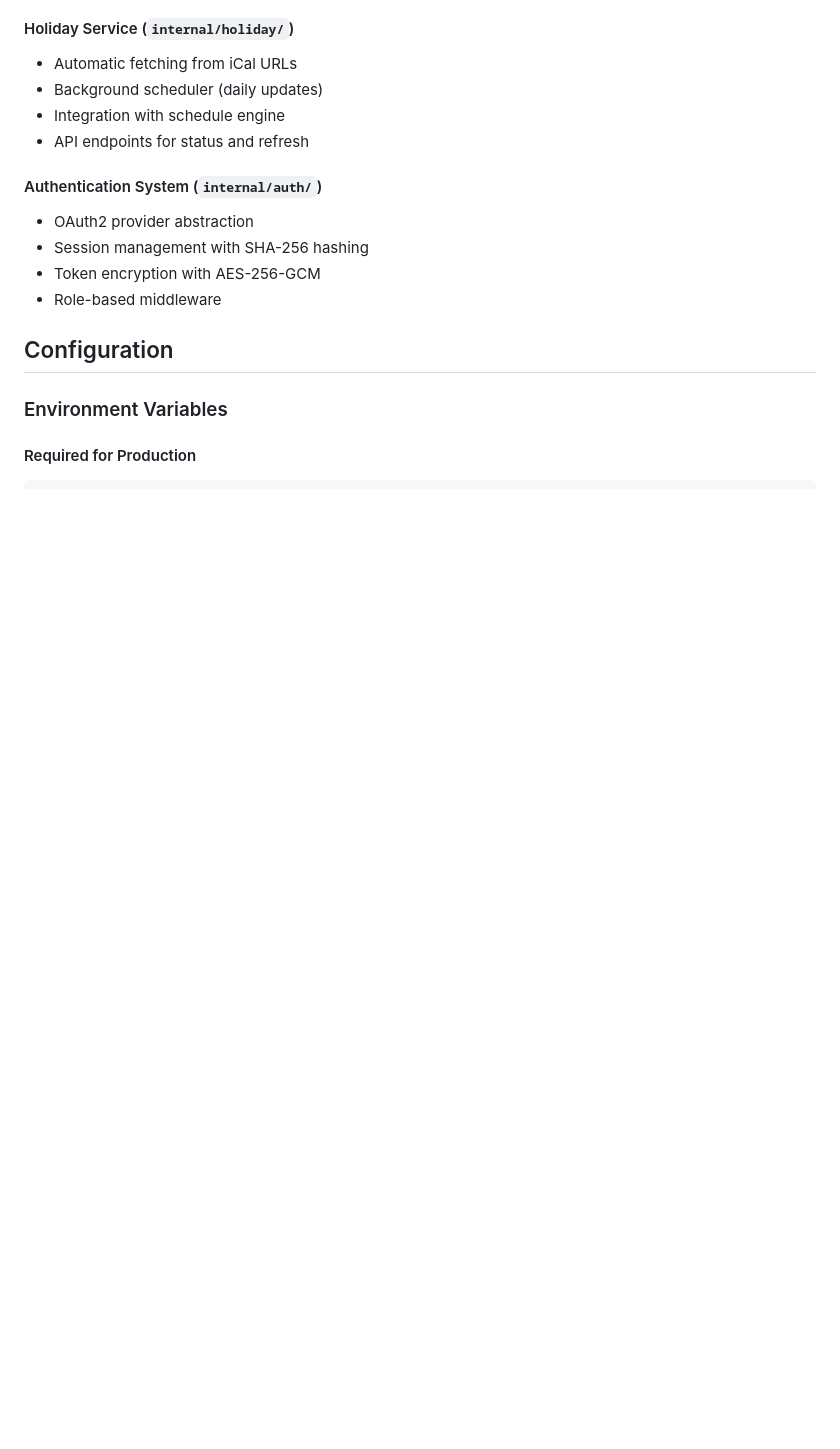
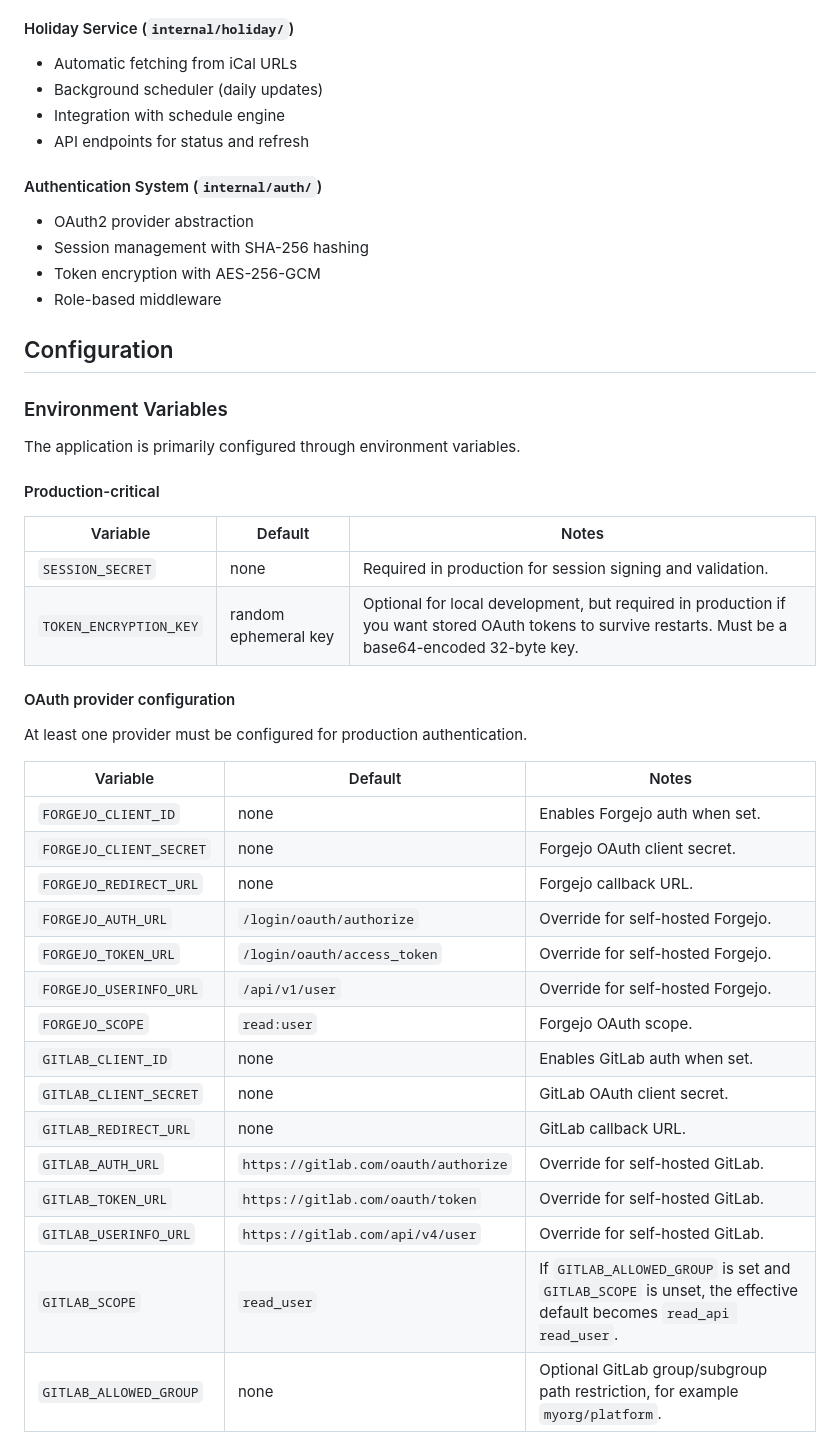
Before and after one commit to inful/madhatter, a Markdown page: README.md, the part around one of its changes. GitHub-like rendering; blank space fills up the shorter version.

```diff
--- a/README.md
+++ b/README.md
@@ -142,4 +142,34 @@ oauth_tokens          - Encrypted OAuth tokens
 
 ### Environment Variables
 
-#### Required for Production
+The application is primarily configured through environment variables.
+
+#### Production-critical
+
+| Variable | Default | Notes |
+| --- | --- | --- |
+| `SESSION_SECRET` | none | Required in production for session signing and validation. |
+| `TOKEN_ENCRYPTION_KEY` | random ephemeral key | Optional for local development, but required in production if you want stored OAuth tokens to survive restarts. Must be a base64-encoded 32-byte key. |
+
+#### OAuth provider configuration
+
+At least one provider must be configured for production authentication.
+
+| Variable | Default | Notes |
+| --- | --- | --- |
+| `FORGEJO_CLIENT_ID` | none | Enables Forgejo auth when set. |
+| `FORGEJO_CLIENT_SECRET` | none | Forgejo OAuth client secret. |
+| `FORGEJO_REDIRECT_URL` | none | Forgejo callback URL. |
+| `FORGEJO_AUTH_URL` | `/login/oauth/authorize` | Override for self-hosted Forgejo. |
+| `FORGEJO_TOKEN_URL` | `/login/oauth/access_token` | Override for self-hosted Forgejo. |
+| `FORGEJO_USERINFO_URL` | `/api/v1/user` | Override for self-hosted Forgejo. |
+| `FORGEJO_SCOPE` | `read:user` | Forgejo OAuth scope. |
+| `GITLAB_CLIENT_ID` | none | Enables GitLab auth when set. |
+| `GITLAB_CLIENT_SECRET` | none | GitLab OAuth client secret. |
+| `GITLAB_REDIRECT_URL` | none | GitLab callback URL. |
+| `GITLAB_AUTH_URL` | `https://gitlab.com/oauth/authorize` | Override for self-hosted GitLab. |
+| `GITLAB_TOKEN_URL` | `https://gitlab.com/oauth/token` | Override for self-hosted GitLab. |
+| `GITLAB_USERINFO_URL` | `https://gitlab.com/api/v4/user` | Override for self-hosted GitLab. |
+| `GITLAB_SCOPE` | `read_user` | If `GITLAB_ALLOWED_GROUP` is set and `GITLAB_SCOPE` is unset, the effective default becomes `read_api read_user`. |
+| `GITLAB_ALLOWED_GROUP` | none | Optional GitLab group/subgroup path restriction, for example `myorg/platform`. |
+
```
Also changed, not shown: other parts of README.md (+48 -48 lines).
